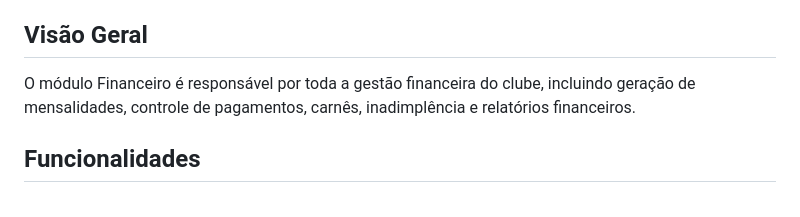
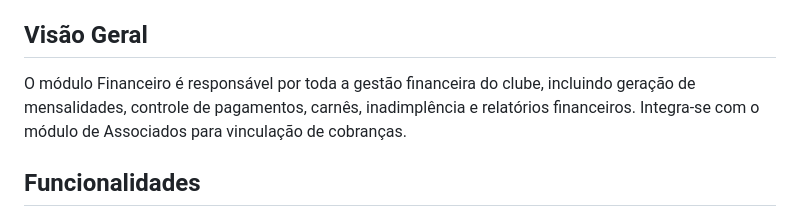
Before and after one commit to msalmeida123/sistema-clube, a Markdown page: docs/modulos/03-FINANCEIRO.md, the part around one of its changes. Drawn GitHub-style.

Commit message:
docs: atualizar documentação dos módulos financeiro e portaria
Co-Authored-By: Claude Opus 4.6 <noreply@anthropic.com>

```diff
--- a/docs/modulos/03-FINANCEIRO.md
+++ b/docs/modulos/03-FINANCEIRO.md
@@ -4,7 +4,7 @@
 
 ## Visão Geral
 
-O módulo Financeiro é responsável por toda a gestão financeira do clube, incluindo geração de mensalidades, controle de pagamentos, carnês, inadimplência e relatórios financeiros.
+O módulo Financeiro é responsável por toda a gestão financeira do clube, incluindo geração de mensalidades, controle de pagamentos, carnês, inadimplência e relatórios financeiros. Integra-se com o módulo de Associados para vinculação de cobranças.
 
 ## Funcionalidades
 
```
Also changed, not shown: other parts of docs/modulos/03-FINANCEIRO.md (+6 -1 lines), docs/modulos/04-PORTARIA.md (+1 -0 lines).
